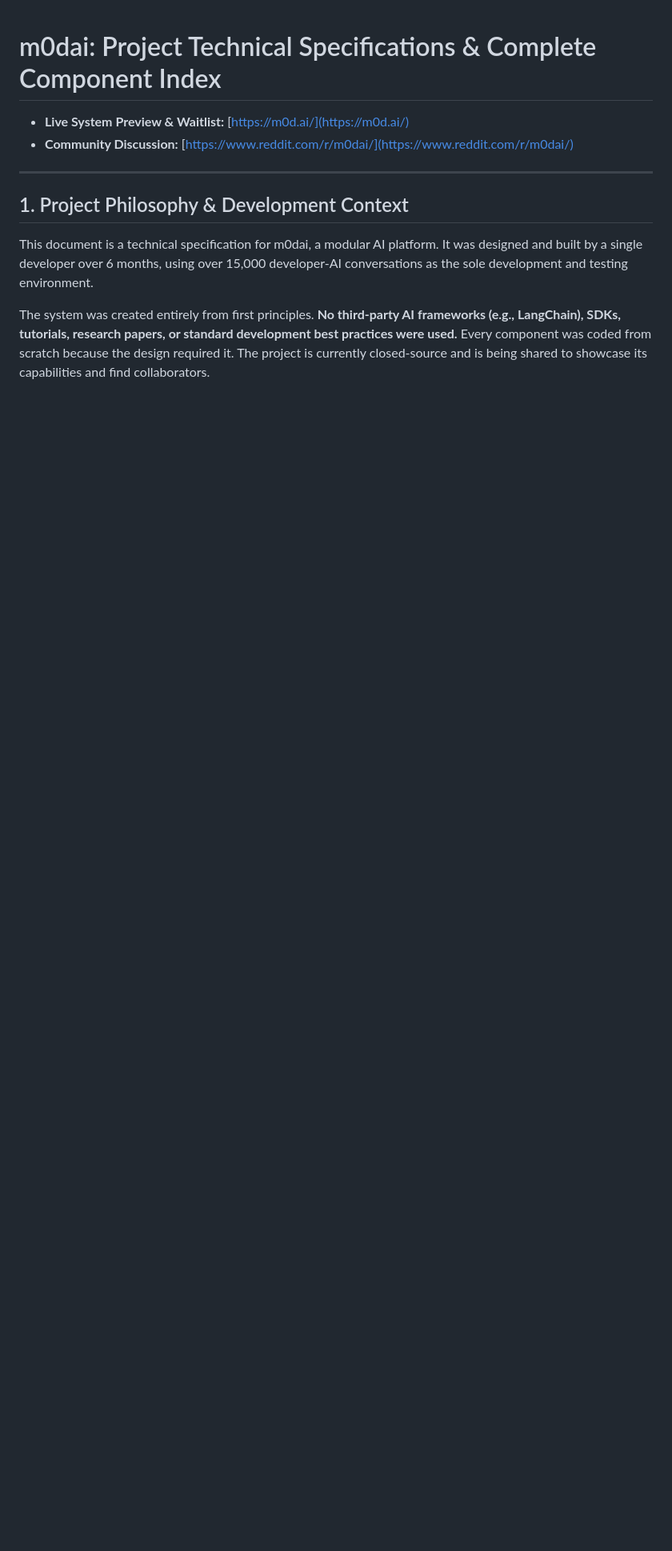
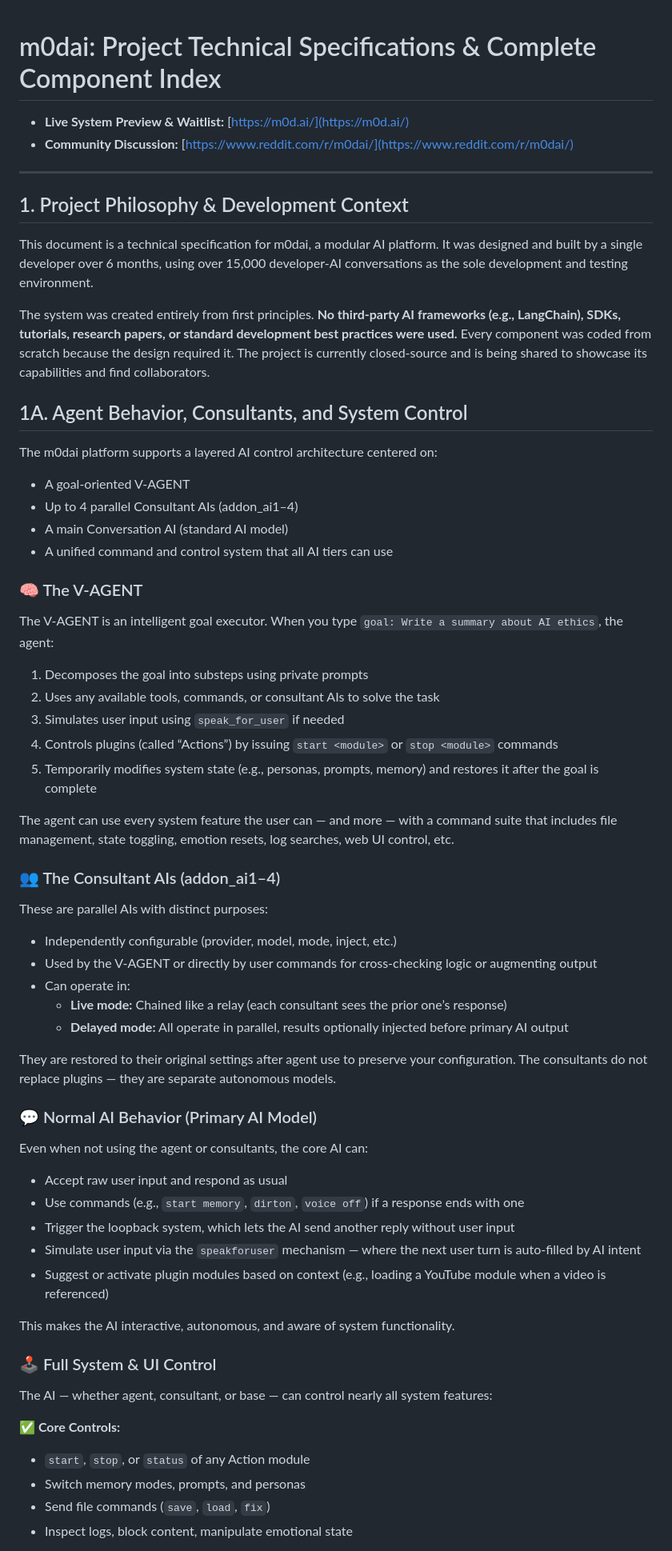
Before and after one commit to jjkjwo/M0dular-Action-System-Interface, a Markdown page: README.md, the part around the change printed below. Shown: that part at 80% size. Drawn GitHub-style; blank space fills up the shorter version.

Commit message:
Update README.md
6

```diff
--- a/README.md
+++ b/README.md
@@ -10,3 +10,54 @@
 This document is a technical specification for m0dai, a modular AI platform. It was designed and built by a single developer over 6 months, using over 15,000 developer-AI conversations as the sole development and testing environment.
 
 The system was created entirely from first principles. **No third-party AI frameworks (e.g., LangChain), SDKs, tutorials, research papers, or standard development best practices were used.** Every component was coded from scratch because the design required it. The project is currently closed-source and is being shared to showcase its capabilities and find collaborators.
+
+## 1A. Agent Behavior, Consultants, and System Control
+The m0dai platform supports a layered AI control architecture centered on:
+
+* A goal-oriented V-AGENT
+* Up to 4 parallel Consultant AIs (addon_ai1–4)
+* A main Conversation AI (standard AI model)
+* A unified command and control system that all AI tiers can use
+
+### 🧠 The V-AGENT
+The V-AGENT is an intelligent goal executor. When you type `goal: Write a summary about AI ethics`, the agent:
+
+1. Decomposes the goal into substeps using private prompts
+2. Uses any available tools, commands, or consultant AIs to solve the task
+3. Simulates user input using `speak_for_user` if needed
+4. Controls plugins (called “Actions”) by issuing `start <module>` or `stop <module>` commands
+5. Temporarily modifies system state (e.g., personas, prompts, memory) and restores it after the goal is complete
+
+The agent can use every system feature the user can — and more — with a command suite that includes file management, state toggling, emotion resets, log searches, web UI control, etc.
+
+### 👥 The Consultant AIs (addon_ai1–4)
+These are parallel AIs with distinct purposes:
+
+* Independently configurable (provider, model, mode, inject, etc.)
+* Used by the V-AGENT or directly by user commands for cross-checking logic or augmenting output
+* Can operate in:
+    * **Live mode:** Chained like a relay (each consultant sees the prior one’s response)
+    * **Delayed mode:** All operate in parallel, results optionally injected before primary AI output
+
+They are restored to their original settings after agent use to preserve your configuration. The consultants do not replace plugins — they are separate autonomous models.
+
+### 💬 Normal AI Behavior (Primary AI Model)
+Even when not using the agent or consultants, the core AI can:
+
+* Accept raw user input and respond as usual
+* Use commands (e.g., `start memory`, `dirton`, `voice off`) if a response ends with one
+* Trigger the loopback system, which lets the AI send another reply without user input
+* Simulate user input via the `speakforuser` mechanism — where the next user turn is auto-filled by AI intent
+* Suggest or activate plugin modules based on context (e.g., loading a YouTube module when a video is referenced)
+
+This makes the AI interactive, autonomous, and aware of system functionality.
+
+### 🕹️ Full System & UI Control
+The AI — whether agent, consultant, or base — can control nearly all system features:
+
+**✅ Core Controls:**
+* `start`, `stop`, or `status` of any Action module
+* Switch memory modes, prompts, and personas
+* Send file commands (`save`, `load`, `fix`)
+* Inspect logs, block content, manipulate emotional state
+
```
Also changed, not shown: other parts of README.md (+13 -1 lines).
